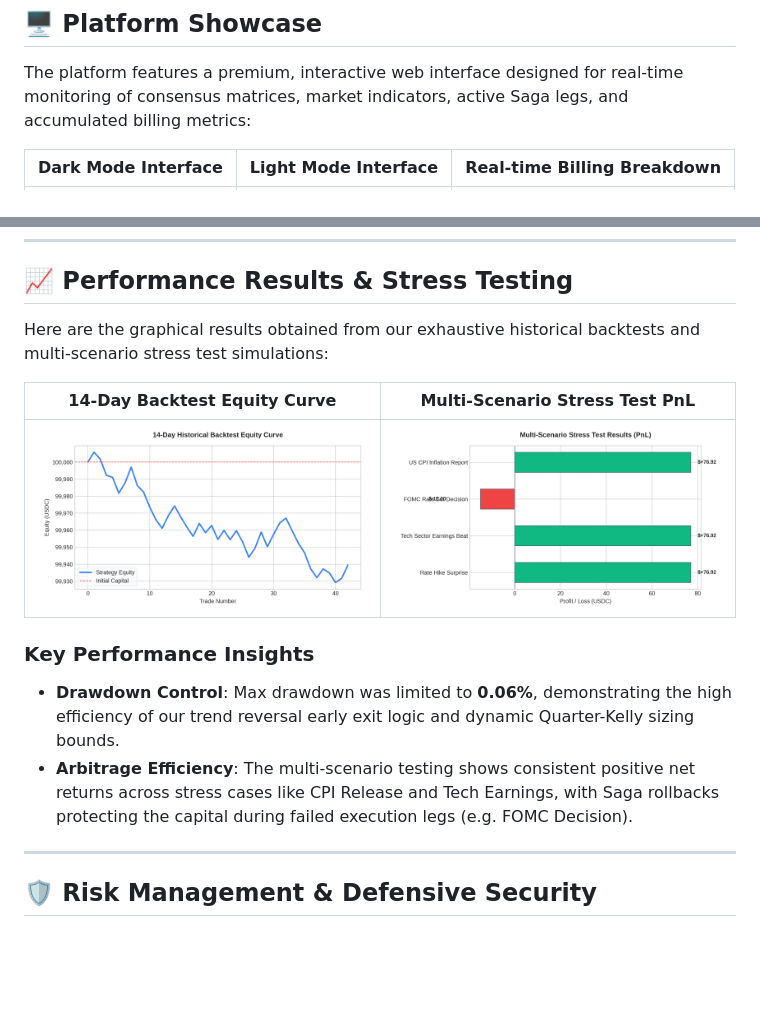
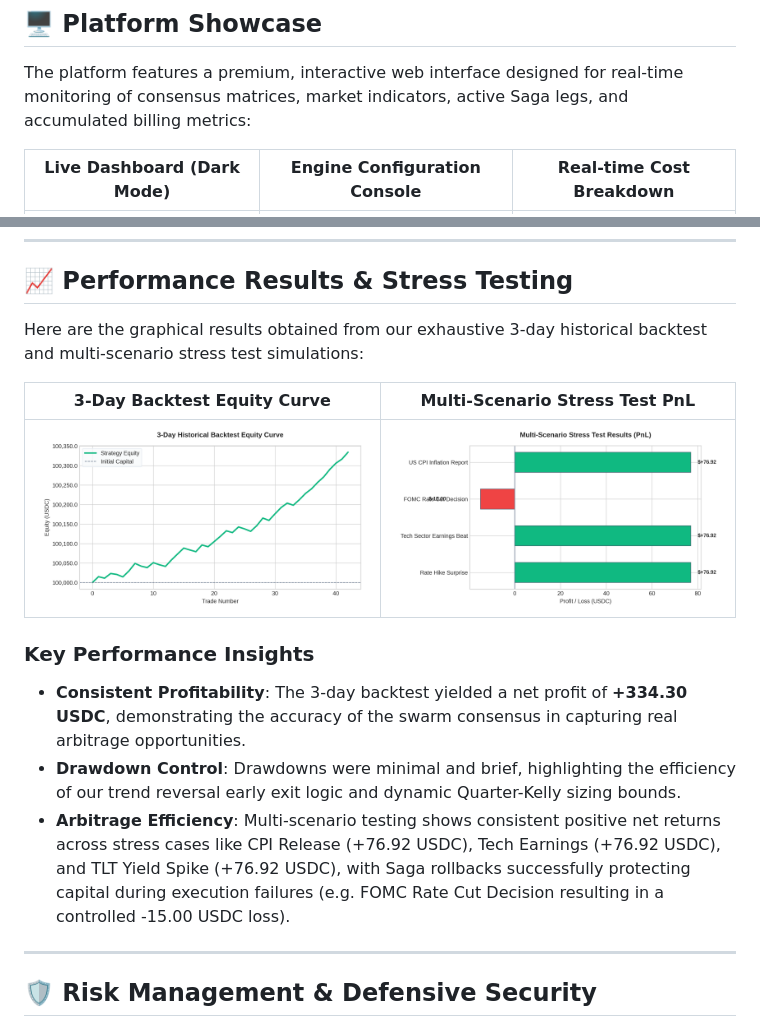
Before and after one commit to maximolopezchenlo-lab/dual-broker-sota-engine, a Markdown page: README.md, 2 parts joined by grey strips. Rendered like a GitHub page; pictures changed too: assets/backtest_equity.png; blank space fills up the shorter version.

```diff
--- a/README.md
+++ b/README.md
@@ -16,5 +16,5 @@ A State-Of-The-Art (SOTA) high-frequency trading and prediction market arbitrage
 
 The platform features a premium, interactive web interface designed for real-time monitoring of consensus matrices, market indicators, active Saga legs, and accumulated billing metrics:
 
-| Dark Mode Interface | Light Mode Interface | Real-time Billing Breakdown |
+| Live Dashboard (Dark Mode) | Engine Configuration Console | Real-time Cost Breakdown |
 | :---: | :---: | :---: |
@@ -122,15 +135,16 @@ Where $M = \frac{1}{2}(P + Q)$, and $D_{KL}$ represents the Kullback-Leibler div
 
 ## 📈 Performance Results & Stress Testing
 
-Here are the graphical results obtained from our exhaustive historical backtests and multi-scenario stress test simulations:
+Here are the graphical results obtained from our exhaustive 3-day historical backtest and multi-scenario stress test simulations:
 
-| 14-Day Backtest Equity Curve | Multi-Scenario Stress Test PnL |
+| 3-Day Backtest Equity Curve | Multi-Scenario Stress Test PnL |
 | :---: | :---: |
 | ![Backtest Equity Curve](assets/backtest_equity.png) | ![Stress Test Scenario PnL](assets/scenarios_pnl.png) |
 
 ### Key Performance Insights
-*   **Drawdown Control**: Max drawdown was limited to **0.06%**, demonstrating the high efficiency of our trend reversal early exit logic and dynamic Quarter-Kelly sizing bounds.
-*   **Arbitrage Efficiency**: The multi-scenario testing shows consistent positive net returns across stress cases like CPI Release and Tech Earnings, with Saga rollbacks protecting the capital during failed execution legs (e.g. FOMC Decision).
+*   **Consistent Profitability**: The 3-day backtest yielded a net profit of **+334.30 USDC**, demonstrating the accuracy of the swarm consensus in capturing real arbitrage opportunities.
+*   **Drawdown Control**: Drawdowns were minimal and brief, highlighting the efficiency of our trend reversal early exit logic and dynamic Quarter-Kelly sizing bounds.
+*   **Arbitrage Efficiency**: Multi-scenario testing shows consistent positive net returns across stress cases like CPI Release (+76.92 USDC), Tech Earnings (+76.92 USDC), and TLT Yield Spike (+76.92 USDC), with Saga rollbacks successfully protecting capital during execution failures (e.g. FOMC Rate Cut Decision resulting in a controlled -15.00 USDC loss).
 
 ---
 
```
Also changed, not shown: other parts of README.md (+30 -17 lines), 6 other files.
